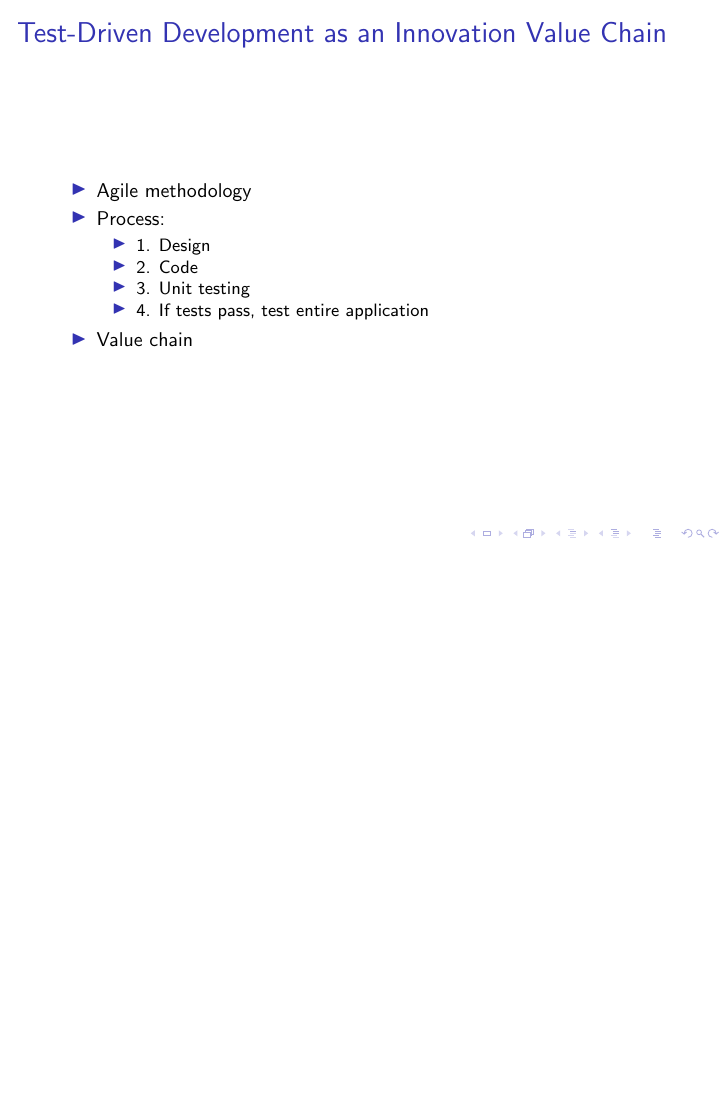
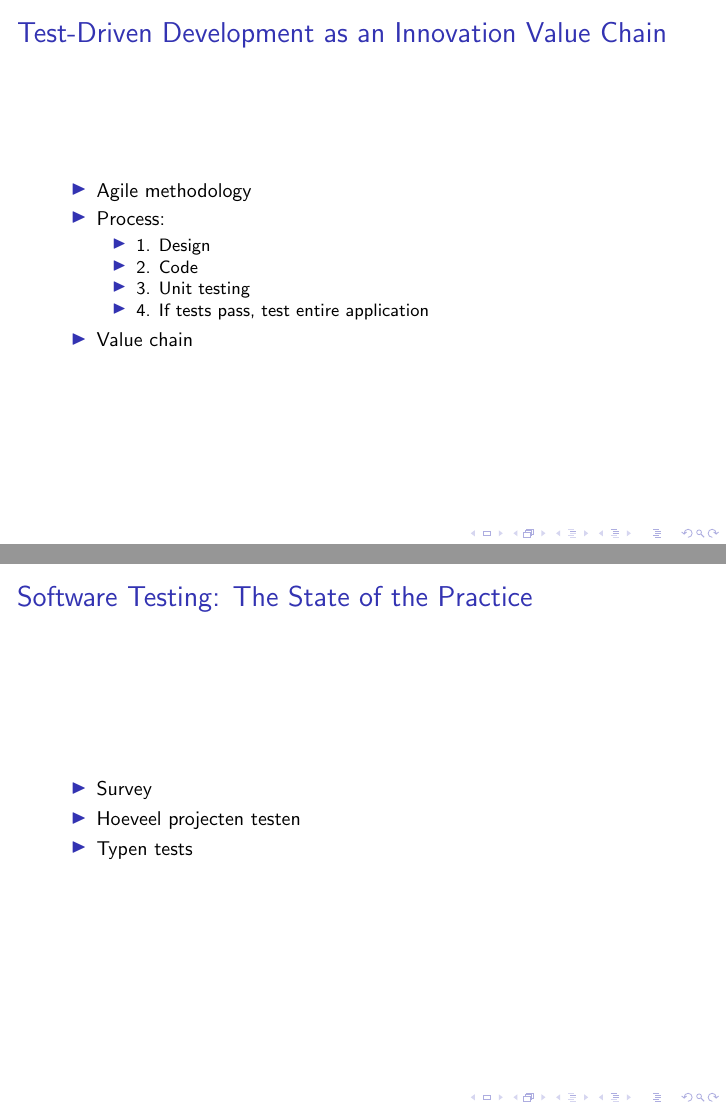
Before and after one commit to EloyMC/scientificprogramming, LaTeX slides (document.tex): page 4 of 4 before the commit and pages 4 and 5 of 5 after it, the two joined at a grey line, the shorter picture padded with empty space. Compiled offline with pdfLaTeX.

Commit message:
nieuwe slide

```diff
--- a/document.tex
+++ b/document.tex
@@ -62,4 +62,14 @@
 			\item Value chain
 		\end{itemize}
 	\end{frame}
+
+	% Eloy
+	\begin{frame}
+		\frametitle{Software Testing: The State of the Practice}
+		\begin{itemize}
+			\item Survey
+			\item Hoeveel projecten testen
+			\item Typen tests
+		\end{itemize}
+	\end{frame}
 \end{document}
```
